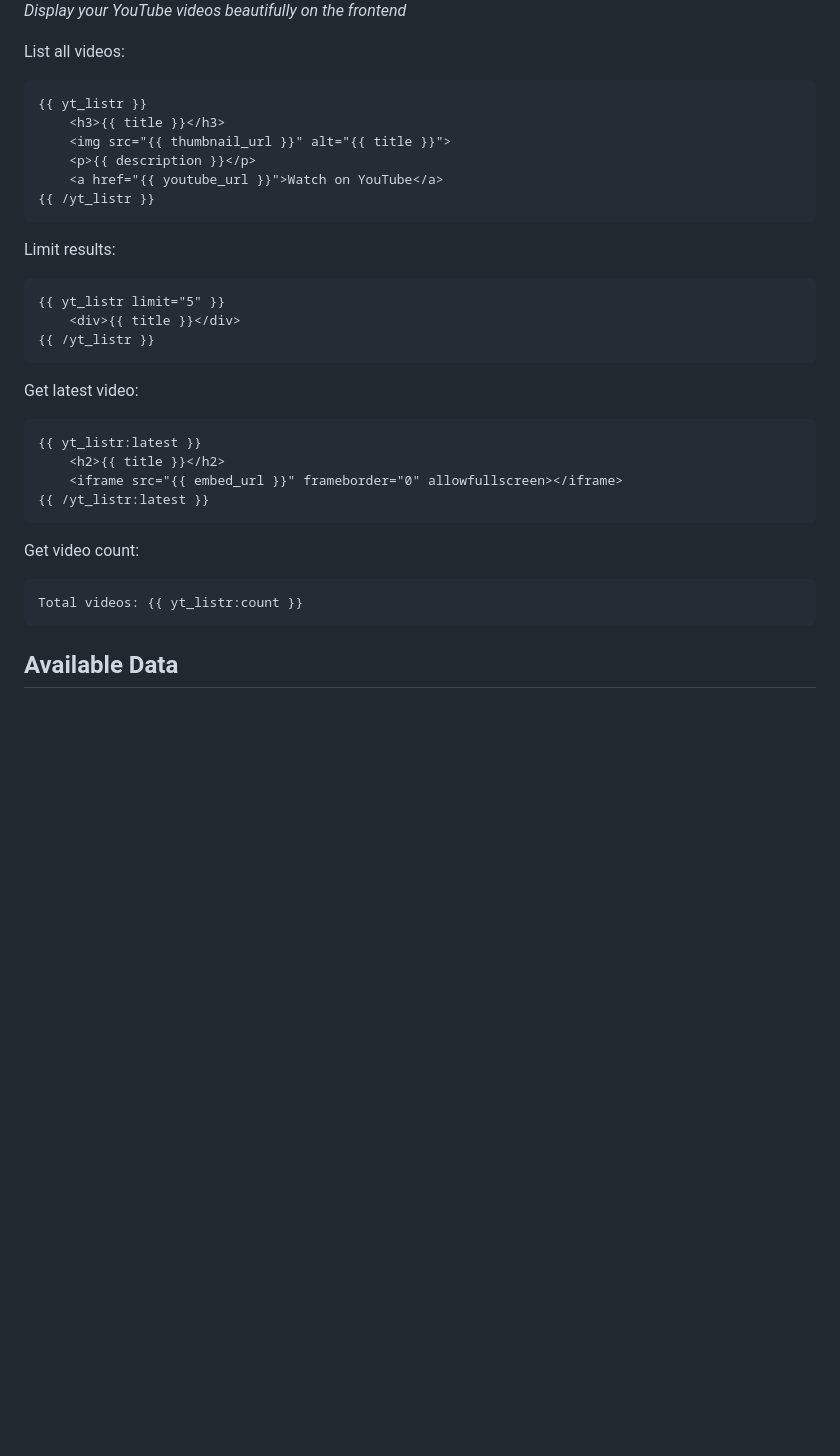
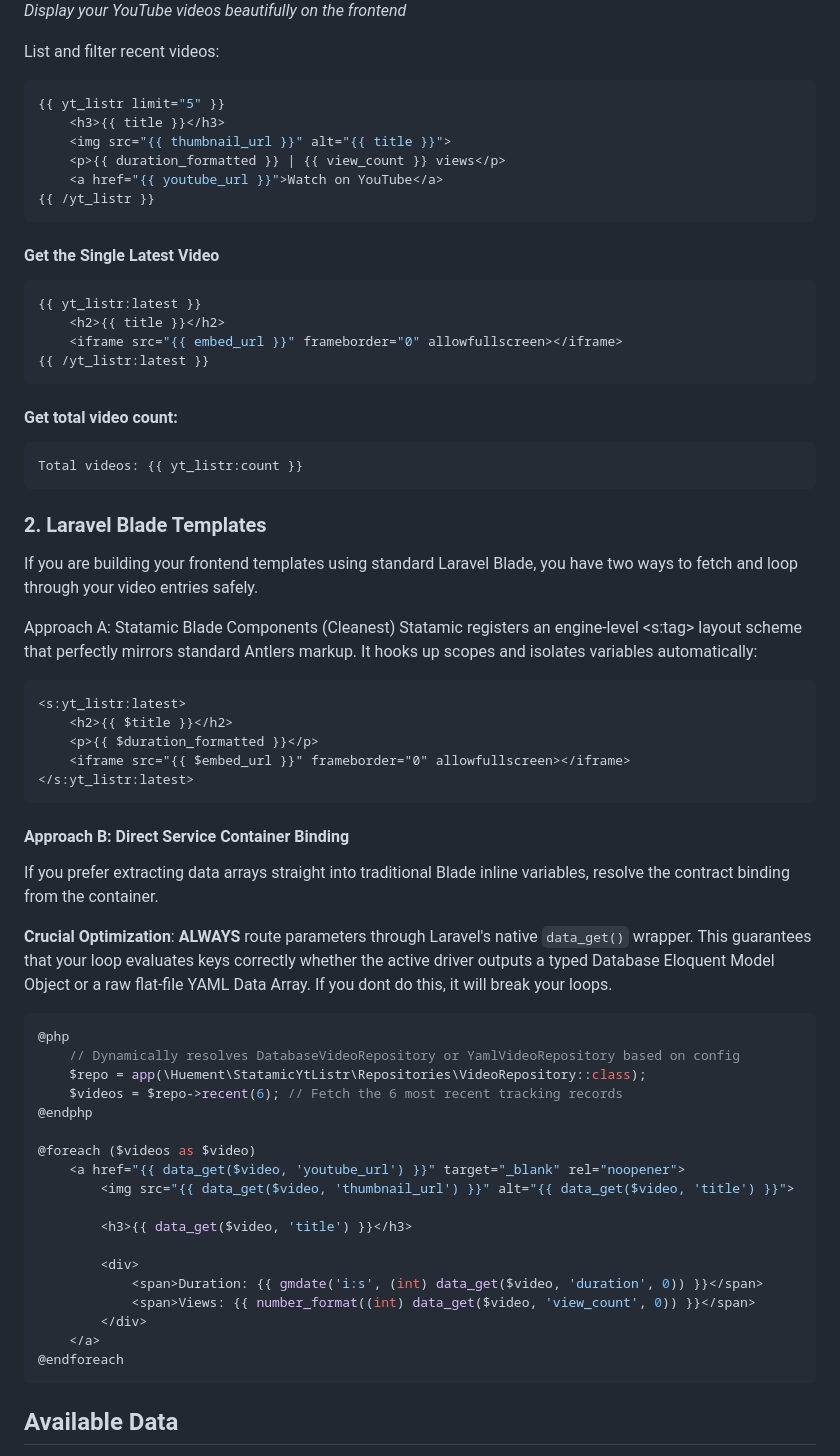
Before and after one commit to huement/statamic-ytlistr, a Markdown page: README.md, the part around one of its changes. GitHub-like rendering; blank space fills up the shorter version.

````diff
--- a/README.md
+++ b/README.md
@@ -60,38 +64,72 @@ php artisan ytlistr:fetch --limit=100
 ![Frontend Display Example](preview-frontend.png)
 _Display your YouTube videos beautifully on the frontend_
 
-List all videos:
+List and filter recent videos:
 
-```antlers
-{{ yt_listr }}
+```php
+{{ yt_listr limit="5" }}
     <h3>{{ title }}</h3>
     <img src="{{ thumbnail_url }}" alt="{{ title }}">
-    <p>{{ description }}</p>
+    <p>{{ duration_formatted }} | {{ view_count }} views</p>
     <a href="{{ youtube_url }}">Watch on YouTube</a>
 {{ /yt_listr }}
 ```
 
-Limit results:
+#### Get the Single Latest Video
 
-```antlers
-{{ yt_listr limit="5" }}
-    <div>{{ title }}</div>
-{{ /yt_listr }}
-```
-
-Get latest video:
-
-```antlers
+```php
 {{ yt_listr:latest }}
     <h2>{{ title }}</h2>
     <iframe src="{{ embed_url }}" frameborder="0" allowfullscreen></iframe>
 {{ /yt_listr:latest }}
 ```
 
-Get video count:
+#### Get total video count:
 
-```antlers
+```php
 Total videos: {{ yt_listr:count }}
+```
+
+### 2. Laravel Blade Templates
+
+If you are building your frontend templates using standard Laravel Blade, you have two ways to fetch and loop through your video entries safely.
+
+Approach A: Statamic Blade Components (Cleanest)
+Statamic registers an engine-level <s:tag> layout scheme that perfectly mirrors standard Antlers markup. It hooks up scopes and isolates variables automatically:
+
+```html
+<s:yt_listr:latest>
+    <h2>{{ $title }}</h2>
+    <p>{{ $duration_formatted }}</p>
+    <iframe src="{{ $embed_url }}" frameborder="0" allowfullscreen></iframe>
+</s:yt_listr:latest>
+```
+
+#### Approach B: Direct Service Container Binding
+
+If you prefer extracting data arrays straight into traditional Blade inline variables, resolve the contract binding from the container.
+
+**Crucial Optimization**: **ALWAYS** route parameters through Laravel's native `data_get()` wrapper. This guarantees that your loop evaluates keys correctly whether the active driver outputs a typed Database Eloquent Model Object or a raw flat-file YAML Data Array. If you dont do this, it will break your loops.
+
+```php
+@php
+    // Dynamically resolves DatabaseVideoRepository or YamlVideoRepository based on config
+    $repo = app(\Huement\StatamicYtListr\Repositories\VideoRepository::class);
+    $videos = $repo->recent(6); // Fetch the 6 most recent tracking records
+@endphp
+
+@foreach ($videos as $video)
+    <a href="{{ data_get($video, 'youtube_url') }}" target="_blank" rel="noopener">
+        <img src="{{ data_get($video, 'thumbnail_url') }}" alt="{{ data_get($video, 'title') }}">
+
+        <h3>{{ data_get($video, 'title') }}</h3>
+
+        <div>
+            <span>Duration: {{ gmdate('i:s', (int) data_get($video, 'duration', 0)) }}</span>
+            <span>Views: {{ number_format((int) data_get($video, 'view_count', 0)) }}</span>
+        </div>
+    </a>
+@endforeach
 ```
 
 ## Available Data
````
Also changed, not shown: other parts of README.md (+6 -1 lines), preview.png, 18 other files.
